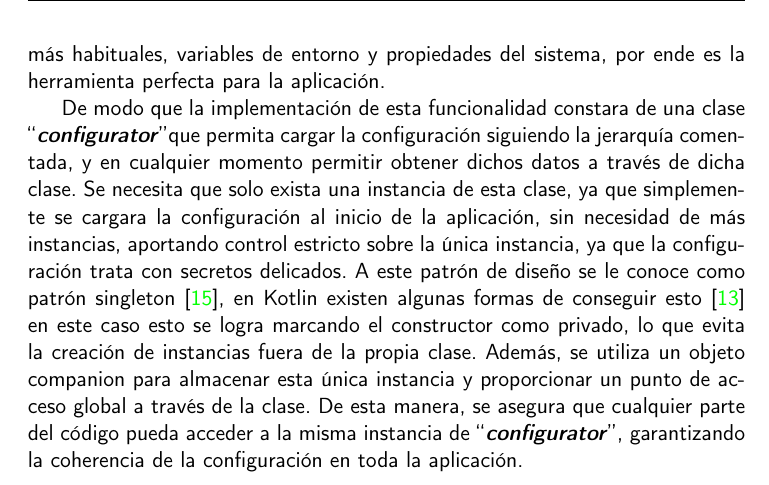
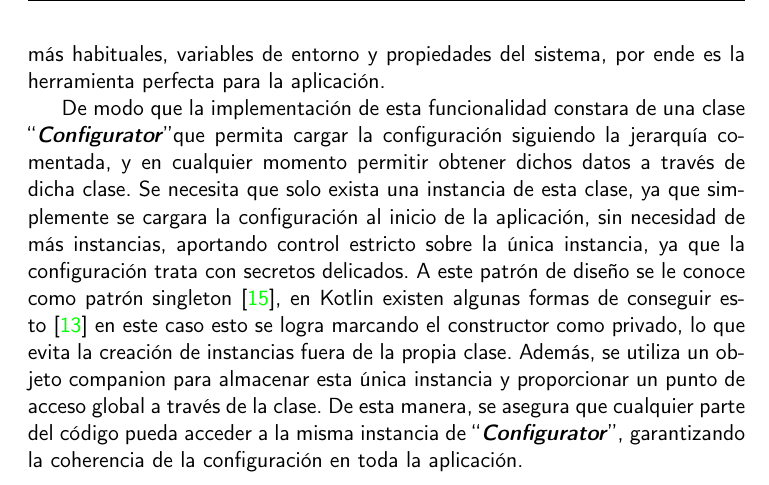
Before and after one commit to JoseJordanF/Claqueta, a LaTeX book (doc/proyecto.tex, which reads doc/secciones/06_implementacion.tex): part of page 53 of 59, cut so that both start at the same text. Compiled offline with pdfLaTeX.

Commit message:
Pequeñas correcciones en la documentacion

```diff
--- a/doc/secciones/06_implementacion.tex
+++ b/doc/secciones/06_implementacion.tex
@@ -438,7 +438,7 @@ dicha librería lee nativamente archivos JSON, Java Properties, YAML, HOCON e in
 lectura de fuentes indispensables y más habituales, variables de entorno y propiedades del sistema, por ende es la herramienta
 perfecta para la aplicación.
 
-De modo que la implementación de esta funcionalidad constara de una clase \begin{otherlanguage} {english}``\textit{\textbf{configurator}}''\end{otherlanguage}
+De modo que la implementación de esta funcionalidad constara de una clase \begin{otherlanguage} {english}``\textit{\textbf{Configurator}}''\end{otherlanguage}
 que permita cargar la configuración siguiendo la jerarquía comentada, y en cualquier momento permitir obtener dichos datos a través
 de dicha clase. Se necesita que solo exista una instancia de esta clase, ya que simplemente se cargara la configuración al inicio de
 la aplicación, sin necesidad de más instancias, aportando control estricto sobre la única instancia, ya que la configuración
@@ -446,5 +446,5 @@ trata con secretos delicados. A este patrón de diseño se le conoce como patró
 existen algunas formas de conseguir esto \cite{SinglKotlin} en este caso esto se logra marcando el constructor como
 privado, lo que evita la creación de instancias fuera de la propia clase. Además, se utiliza un objeto companion
 para almacenar esta única instancia y proporcionar un punto de acceso global a través de la clase. De esta manera,
-se asegura que cualquier parte del código pueda acceder a la misma instancia de \begin{otherlanguage} {english}``\textit{\textbf{configurator}}''\end{otherlanguage},
+se asegura que cualquier parte del código pueda acceder a la misma instancia de \begin{otherlanguage} {english}``\textit{\textbf{Configurator}}''\end{otherlanguage},
 garantizando la coherencia de la configuración en toda la aplicación.
```
